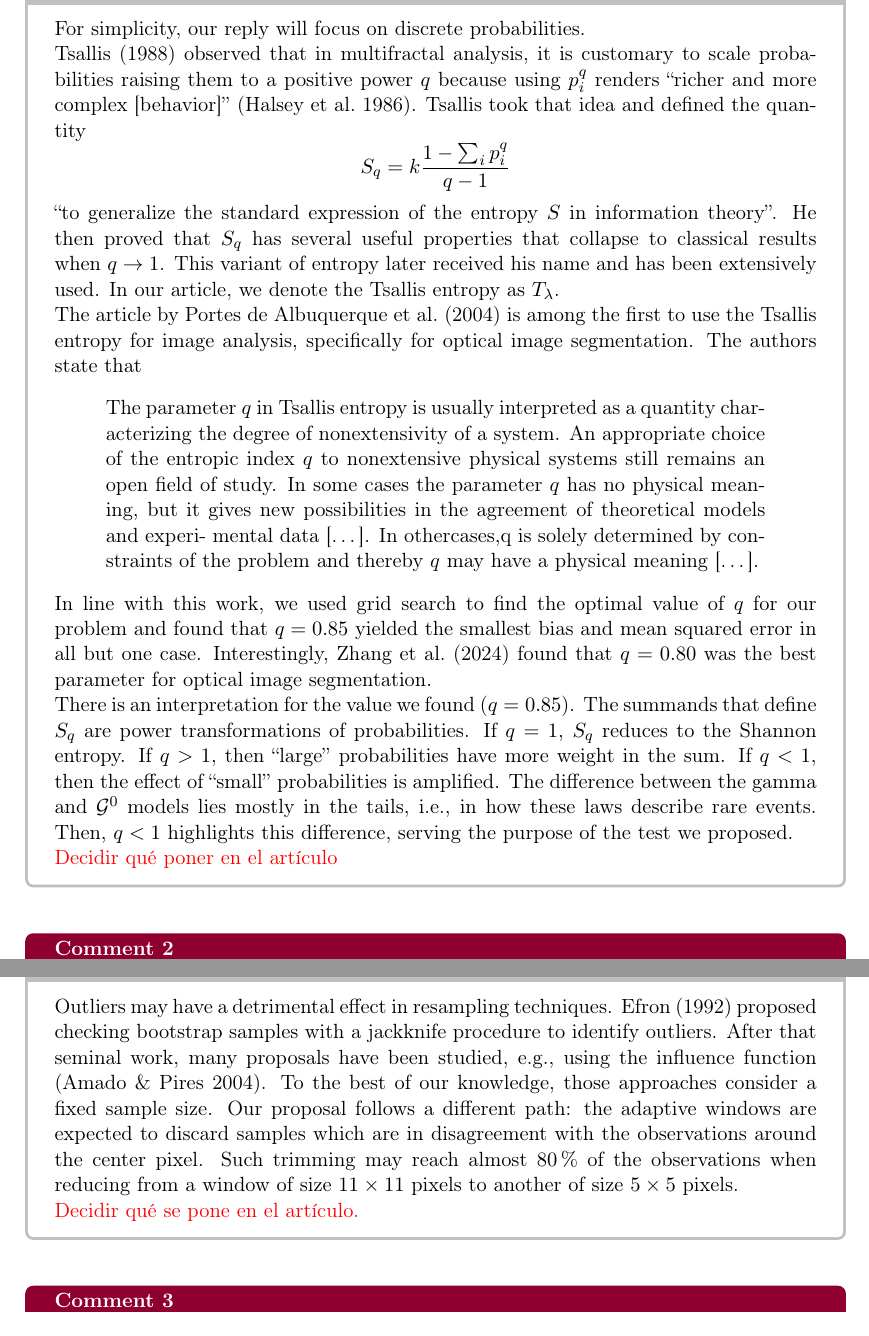
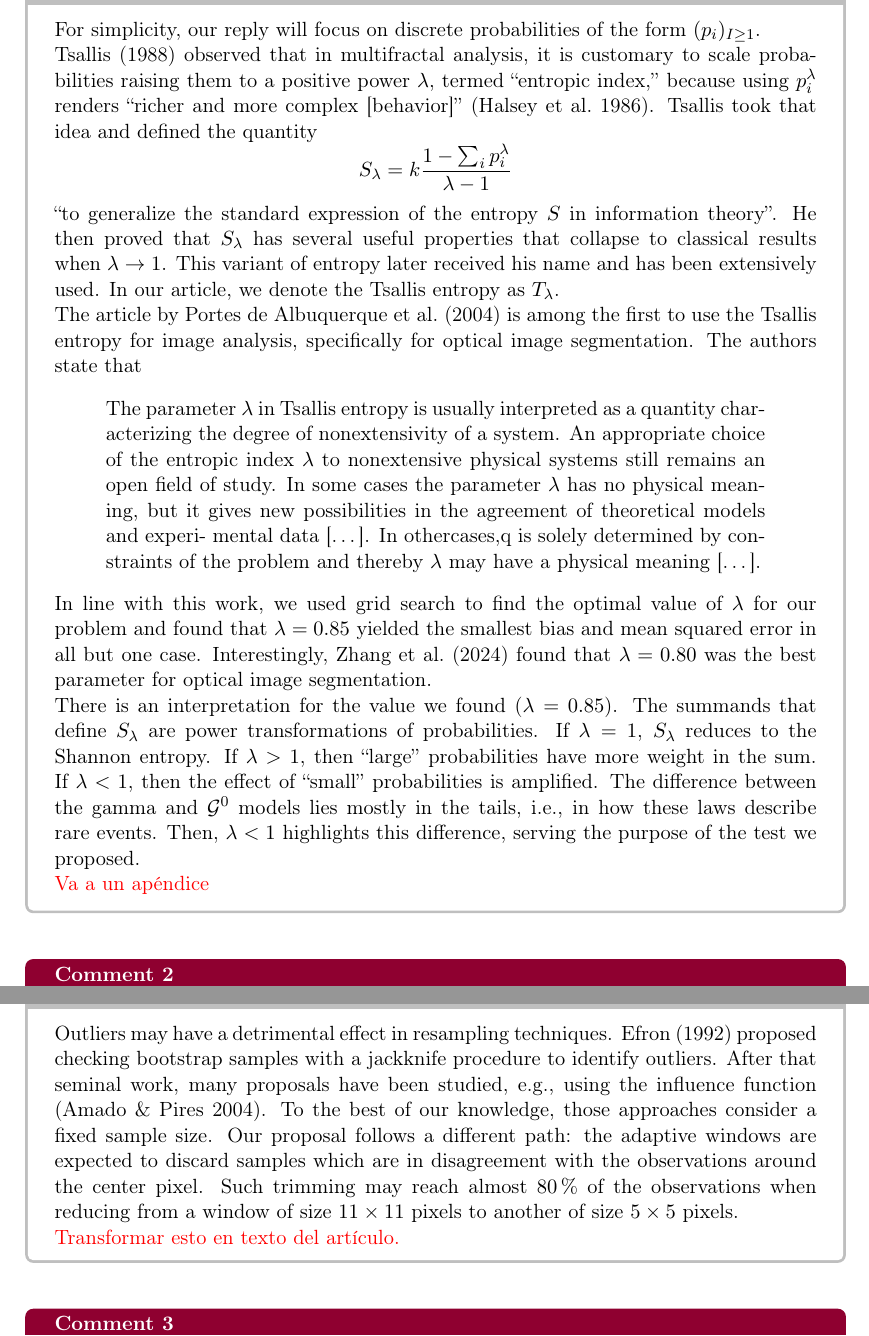
Before and after one commit to rjaneth/Tsallis_entropy_2025, a LaTeX document (Submissions/R1/Responses/FRERYResponses-Reviewer1.tex): two parts of pages 2 and 3 of 4, joined at a grey line, cut so that both start at the same text. Compiled offline with pdfLaTeX.

Commit message:
Trabajamos las respuestas a los revisores

```diff
--- a/Submissions/R1/Responses/FRERYResponses-Reviewer1.tex
+++ b/Submissions/R1/Responses/FRERYResponses-Reviewer1.tex
@@ -73,46 +73,46 @@ The core of the proposed method relies on Tsallis entropy, which introduces an a
 
 \begin{responsebox}{Response}
 
-For simplicity, our reply will focus on discrete probabilities.
+For simplicity, our reply will focus on discrete probabilities of the form $(p_i)_{I\geq 1}$.
 
-\citet{Tsallis1988} observed that in multifractal analysis, it is customary to scale probabilities raising them to a positive power $q$ because using $p_i^q$ renders ``richer and more complex [behavior]'' \citep{FractalMeasuresandTheirSingularitiestheCharacterizationofStrangeSets}.
+\citet{Tsallis1988} observed that in multifractal analysis, it is customary to scale probabilities raising them to a positive power $\lambda$, termed ``entropic index,'' because using $p_i^\lambda$ renders ``richer and more complex [behavior]'' \citep{FractalMeasuresandTheirSingularitiestheCharacterizationofStrangeSets}.
 Tsallis took that idea and defined the quantity
 $$
-S_q = k \frac{1-\sum_{i} p_i^q}{q-1}
+S_\lambda = k \frac{1-\sum_{i} p_i^\lambda}{\lambda-1}
 $$
 ``to generalize the standard expression of the entropy $S$ in information theory''.
-He then proved that $S_q$ has several useful properties that collapse to classical results when $q\to1$.
+He then proved that $S_\lambda$ has several useful properties that collapse to classical results when $\lambda\to1$.
 This variant of entropy later received his name and has been extensively used.
 In our article, we denote the Tsallis entropy as $T_\lambda$.
 
 The article by \citet{ImageThresholdingUsingTsallisEntropy} is among the first to use the Tsallis entropy for image analysis, specifically for optical image segmentation.
 The authors state that
 \begin{quote}
-The parameter $q$ in Tsallis entropy is usually
+The parameter $\lambda$ in Tsallis entropy is usually
 interpreted as a quantity characterizing the degree
 of nonextensivity of a system. An appropriate
-choice of the entropic index $q$ to nonextensive
+choice of the entropic index $\lambda$ to nonextensive
 physical systems still remains an open field of
-study. In some cases the parameter $q$ has no
+study. In some cases the parameter $\lambda$ has no
 physical meaning, but it gives new possibilities in
 the agreement of theoretical models and experi-
 mental data [\dots]. In
 othercases,q is solely determined by constraints of
-the problem and thereby $q$ may have a physical
+the problem and thereby $\lambda$ may have a physical
 meaning [\dots].
 \end{quote}
-In line with this work, we used grid search to find the optimal value of $q$ for our problem and found that $q=0.85$ yielded the smallest bias and mean squared error in all but one case.
-Interestingly, \citet{TheApplicationofTsallisEntropyBasedSelfAdaptiveAlgorithmforMultiThresholdImageSegmentation} found that $q=0.80$ was the best parameter for optical image segmentation.
+In line with this work, we used grid search to find the optimal value of $\lambda$ for our problem and found that $\lambda=0.85$ yielded the smallest bias and mean squared error in all but one case.
+Interestingly, \citet{TheApplicationofTsallisEntropyBasedSelfAdaptiveAlgorithmforMultiThresholdImageSegmentation} found that $\lambda=0.80$ was the best parameter for optical image segmentation.
 
-There is an interpretation for the value we found ($q=0.85$).
-The summands that define $S_q$ are power transformations of probabilities.
-If $q=1$, $S_q$ reduces to the Shannon entropy.
-If $q>1$, then ``large'' probabilities have more weight in the sum.
-If $q<1$, then the effect of ``small'' probabilities is amplified.
+There is an interpretation for the value we found ($\lambda=0.85$).
+The summands that define $S_\lambda$ are power transformations of probabilities.
+If $\lambda=1$, $S_\lambda$ reduces to the Shannon entropy.
+If $\lambda>1$, then ``large'' probabilities have more weight in the sum.
+If $\lambda<1$, then the effect of ``small'' probabilities is amplified.
 The difference between the gamma and $\mathcal G^0$ models lies mostly in the tails, i.e., in how these laws describe rare events.
-Then, $q<1$ highlights this difference, serving the purpose of the test we proposed.
+Then, $\lambda<1$ highlights this difference, serving the purpose of the test we proposed.
 
-\textcolor{red}{Decidir qué poner en el artículo}
+\textcolor{red}{Va a un apéndice}
 \end{responsebox}
 
 \vspace{1em}
@@ -130,7 +130,7 @@ To the best of our knowledge, those approaches consider a fixed sample size.
 Our proposal follows a different path: the adaptive windows are expected to discard samples which are in disagreement with the observations around the center pixel.
 Such trimming may reach almost \SI{80}{\percent} of the observations when reducing from a window of size $11\times11$ pixels to another of size $5\times5$ pixels.
 
-\textcolor{red}{Decidir qué se pone en el artículo.}
+\textcolor{red}{Transformar esto en texto del artículo.}
 
 \end{responsebox}
 
```
Also changed, not shown: Submissions/R1/Responses/Responses-Reviewer1.tex (+1 -1 lines).
